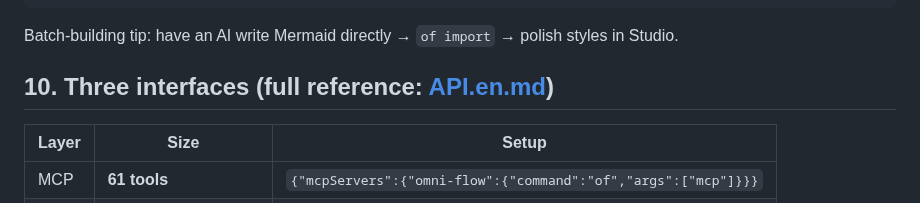
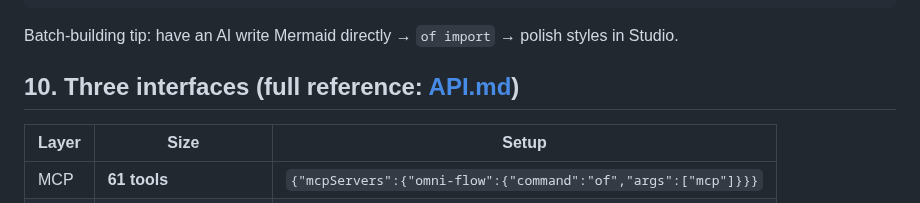
Before and after one commit to kanghelyu/omni-flow, a Markdown page: docs/TUTORIAL.md, the part around the change. Drawn GitHub-style.

Commit message:
sync: align remote with local workspace

```diff
--- a/docs/TUTORIAL.md
+++ b/docs/TUTORIAL.md
@@ -161,7 +161,7 @@ of import-af <agent-flow-id>                       # AgentFlow workflow → diag
 
 Batch-building tip: have an AI write Mermaid directly → `of import` → polish styles in Studio.
 
-## 10. Three interfaces (full reference: [API.en.md](API.en.md))
+## 10. Three interfaces (full reference: [API.md](API.md))
 
 | Layer | Size | Setup |
 | --- | --- | --- |
```
